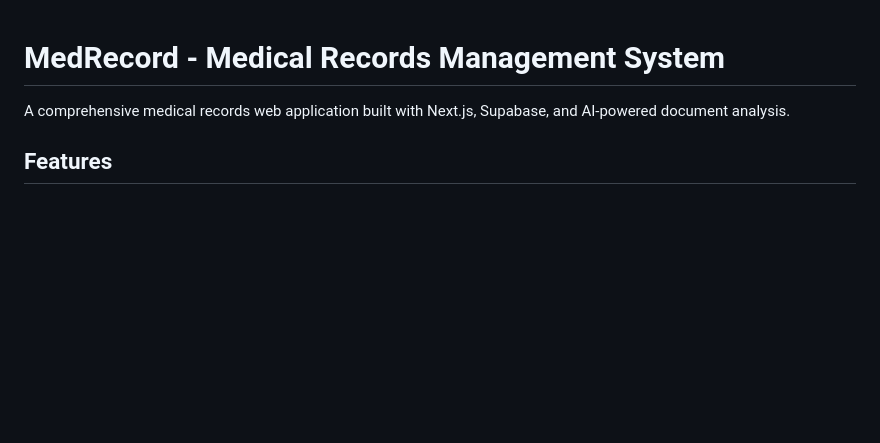
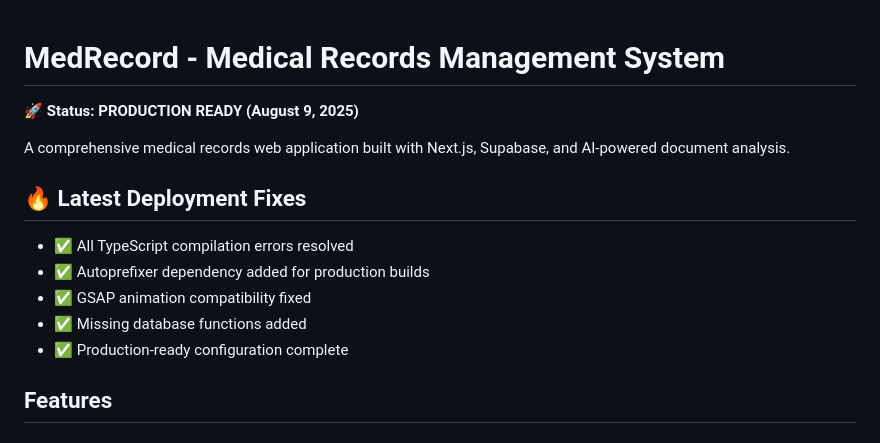
Before and after one commit to deadhearth01/MedRecord, a Markdown page: README.md, the part around the change. GitHub-like rendering; blank space fills up the shorter version.

Commit message:
Force deployment update - All TypeScript errors are fixed
This commit ensures Vercel builds from the latest codebase with all fixes:
 TypeScript compilation errors resolved
 searchPatients  searchPatientsAdvanced import fixed
 GSAP async callback type error fixed
 Missing database functions added
 Production ready for deployment

```diff
--- a/README.md
+++ b/README.md
@@ -1,6 +1,15 @@
 # MedRecord - Medical Records Management System
 
+**🚀 Status: PRODUCTION READY (August 9, 2025)**
+
 A comprehensive medical records web application built with Next.js, Supabase, and AI-powered document analysis.
+
+## 🔥 Latest Deployment Fixes
+- ✅ All TypeScript compilation errors resolved
+- ✅ Autoprefixer dependency added for production builds
+- ✅ GSAP animation compatibility fixed
+- ✅ Missing database functions added
+- ✅ Production-ready configuration complete
 
 ## Features
 
```
